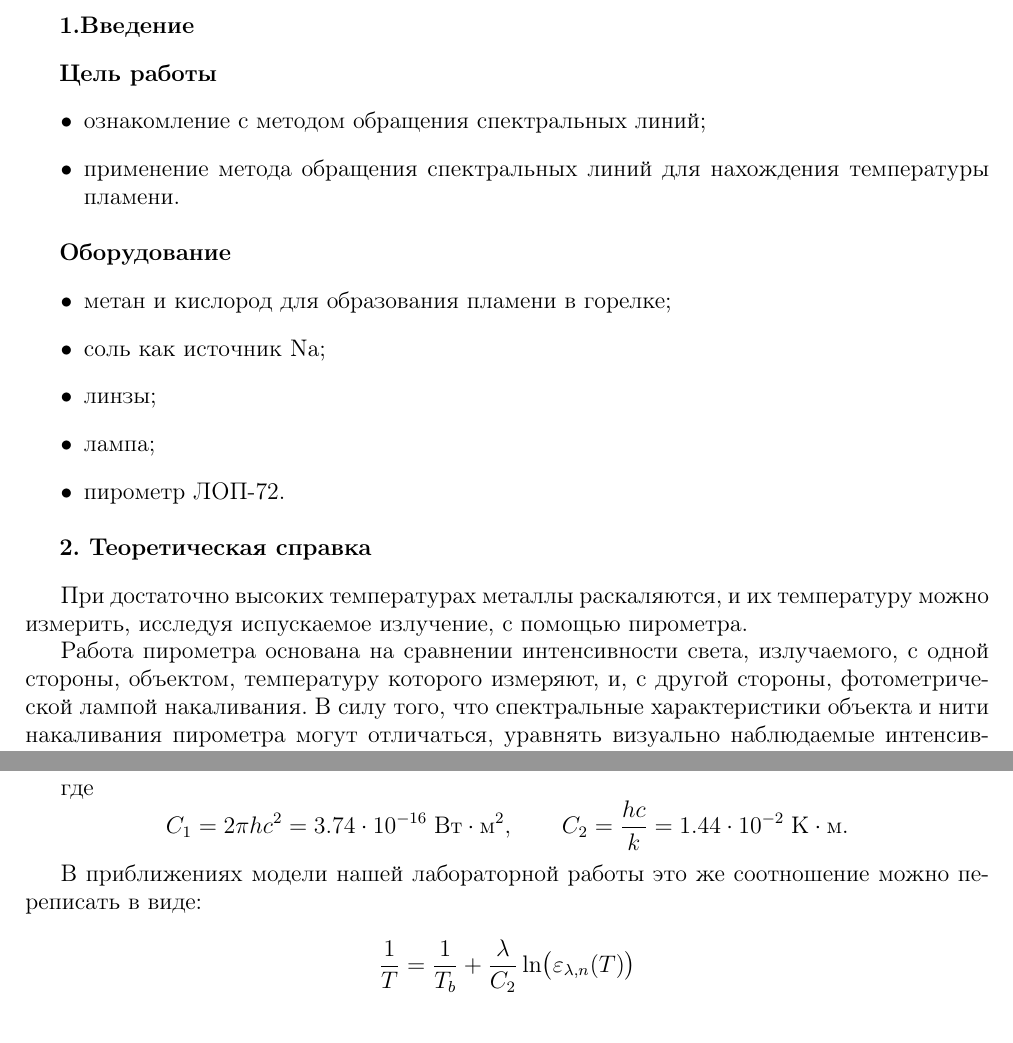
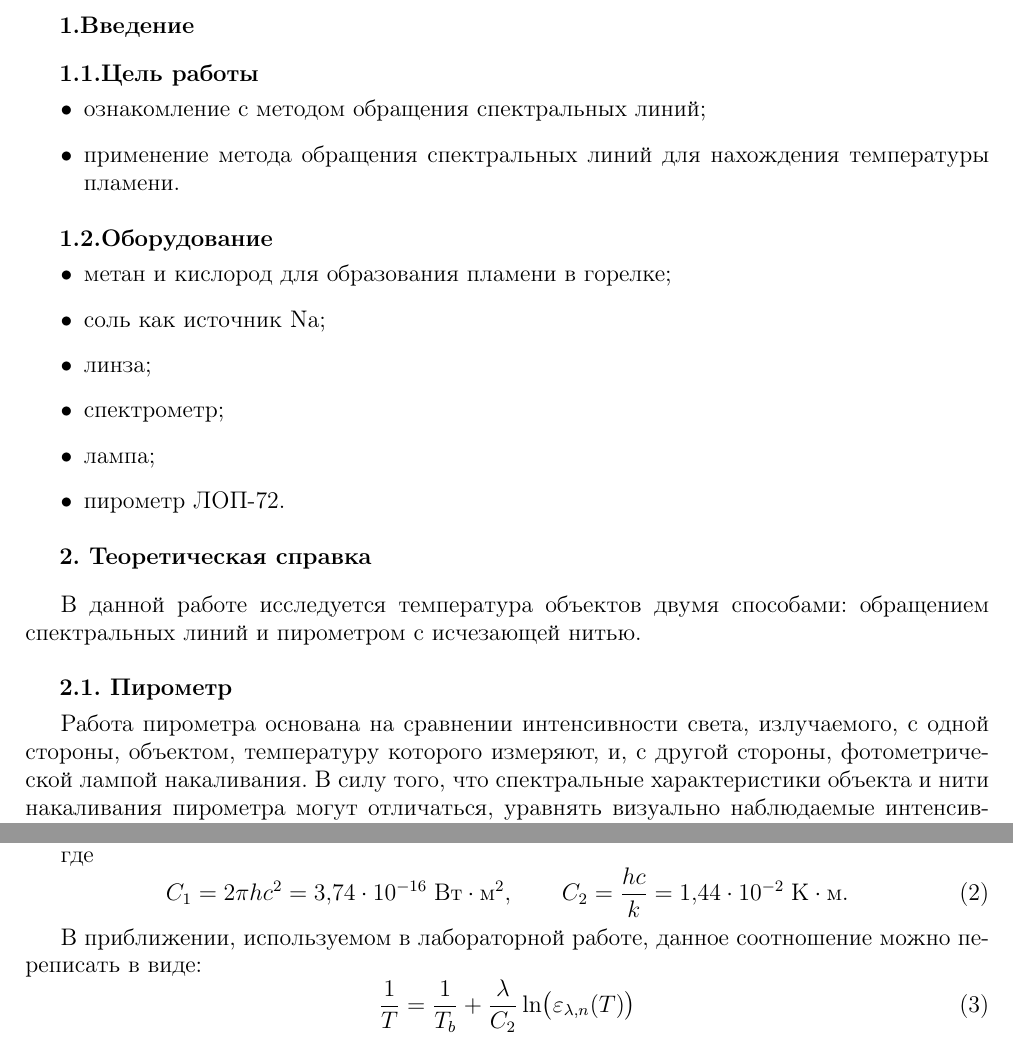
Before and after one commit to AAAK8KM/FBM_LABS, a LaTeX document (1/main.tex): two parts of page 2 of 4, joined at a grey line, cut so that both start at the same text. Compiled offline with pdfLaTeX.

Commit message:
some work

```diff
--- a/1/main.tex
+++ b/1/main.tex
@@ -106,47 +106,49 @@
 
 \section{Введение}
 
-\section*{Цель работы}
+\subsection{Цель работы}
 \begin{itemize}
     \item ознакомление с методом обращения спектральных линий;
     \item применение метода обращения спектральных линий для нахождения температуры пламени.
 \end{itemize}
 
-\section*{Оборудование}
+\subsection{Оборудование}
 \begin{itemize}
     \item метан и кислород для образования пламени в горелке;
     \item соль как источник Na;
-    \item линзы;
+    \item линза;
+    \item спектрометр;
     \item лампа;
     \item пирометр ЛОП-72.
 \end{itemize}
 
 
 \section{ Теоретическая справка}
+В данной работе исследуется температура объектов двумя способами: обращением спектральных линий и пирометром с исчезающей нитью.
 
-При достаточно высоких температурах металлы раскаляются, и их температуру можно измерить, исследуя испускаемое излучение, с помощью пирометра.
-
+\subsection{ Пирометр}
 Работа пирометра основана на сравнении интенсивности света, излучаемого, с одной стороны, объектом, температуру которого измеряют, и, с другой стороны, фотометрической лампой накаливания. В силу того, что спектральные характеристики объекта и нити накаливания пирометра могут отличаться, уравнять визуально наблюдаемые интенсивности излучения объекта и нити во всём спектральном диапазоне чувствительности глаза невозможно. Поэтому применяется фильтр для вырезания достаточно узкого участка спектра излучения. Нить накаливания фотометрической лампы предварительно градуируют путём сравнения с излучением чёрного тела.
 
 Принцип устройства пирометра с исчезающей нитью представлен на рис.1. Фильтр пропускает свет с длиной волны в интервале \(\Delta\lambda\). Изображение части светящейся поверхности тела и нити лампы наблюдается одновременно с помощью окуляра. Значение тока, соответствующее равенству интенсивностей излучения нити и изображения (исчезновение нити на фоне изображения), позволяет измерить температуру тела с использованием предварительной калибровки прибора по чёрному телу.
 
 Так как параметры градуируются по излучению чёрного тела, то температура, определённая таким образом, равна яркостной температуре \(T_b\), которую имело бы чёрное тело с тем же тепловым излучением, что и излучаемый объект. Так как измерение температуры основано на равенстве интенсивностей света, то из распределения Планка можно записать:
 
-\[
-\varepsilon_{\lambda,n}(T) = \frac{C_1}{e^{C_2/\lambda T} - 1} = \frac{C_1}{e^{C_2/\lambda T_b} - 1}
-\]
+\begin{equation}
+\varepsilon_{\lambda,n}(T) = \frac{C_1}{e^{C_2/(\lambda T)} - 1}
+= \frac{C_1}{e^{C_2/(\lambda T_b)} - 1}
+\end{equation}
 
 где
-\[
-C_1 = 2\pi hc^2 = 3.74 \cdot 10^{-16} \; \text{Вт} \cdot \text{м}^2, \qquad
-C_2 = \frac{hc}{k} = 1.44 \cdot 10^{-2} \; \text{К} \cdot \text{м}.
-\]
+\begin{equation}
+C_1 = 2\pi hc^2 = 3{,}74 \cdot 10^{-16} \; \text{Вт} \cdot \text{м}^2,
+\qquad
+C_2 = \frac{hc}{k} = 1{,}44 \cdot 10^{-2} \; \text{К} \cdot \text{м}.
+\end{equation}
 
-В приближениях модели нашей лабораторной работы это же соотношение можно переписать в виде:
-
-\[
-\frac{1}{T} = \frac{1}{T_b} + \frac{\lambda}{C_2} \ln\bigl(\varepsilon_{\lambda,n}(T)\bigr)
-\]
+В приближении, используемом в лабораторной работе, данное соотношение можно переписать в виде:
+\begin{equation}
+\frac{1}{T} = \frac{1}{T_b} + \frac{\lambda}{C_2} \ln \bigl( \varepsilon_{\lambda,n}(T) \bigr)
+\end{equation}
 
 где \(\lambda_{\text{ж}} = 589\) нм — длина волны свечения резонансных линий натрия; \(\lambda_{\text{кр}} = 650 \pm 10\) нм — длина волны, проходящая через пирометр.
 
```
